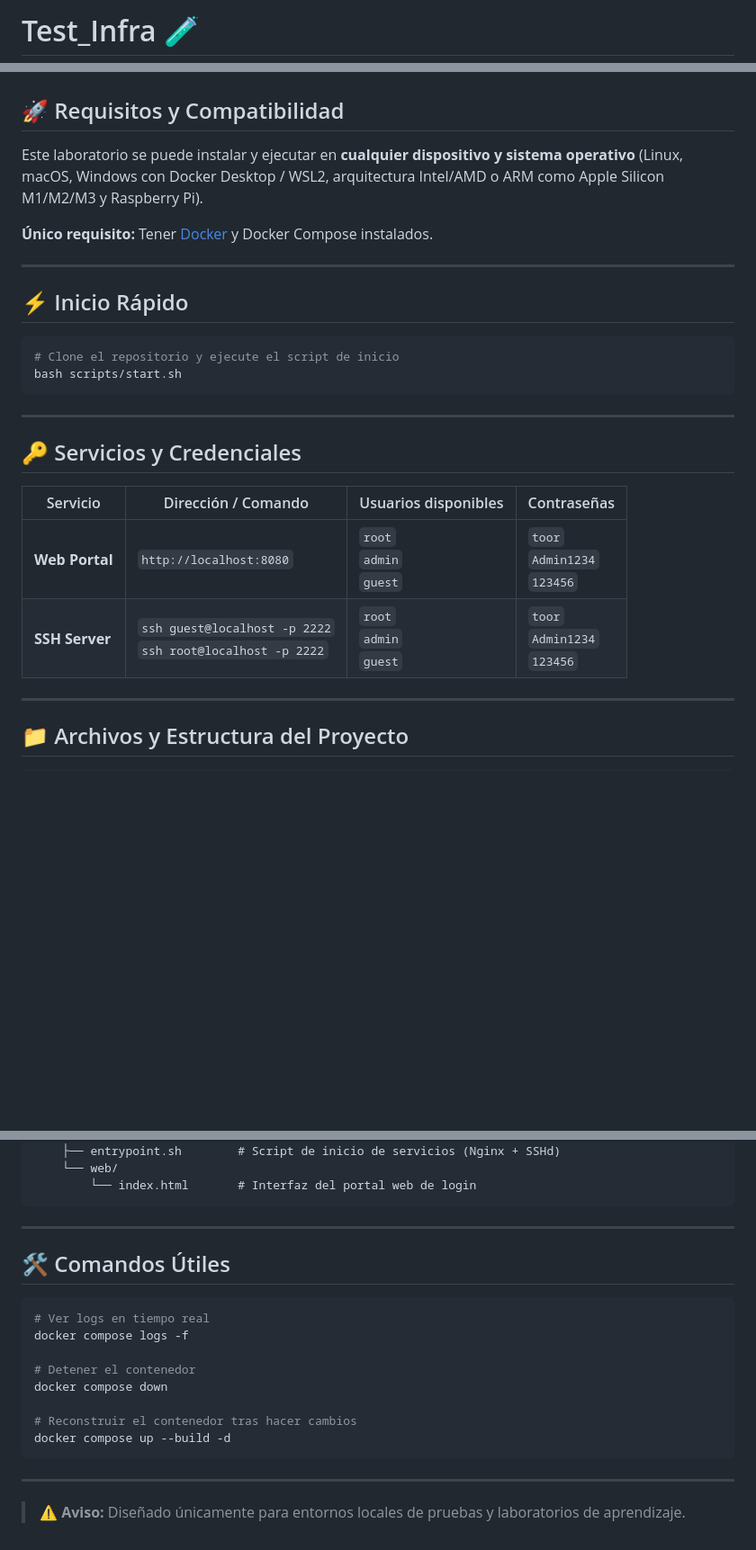
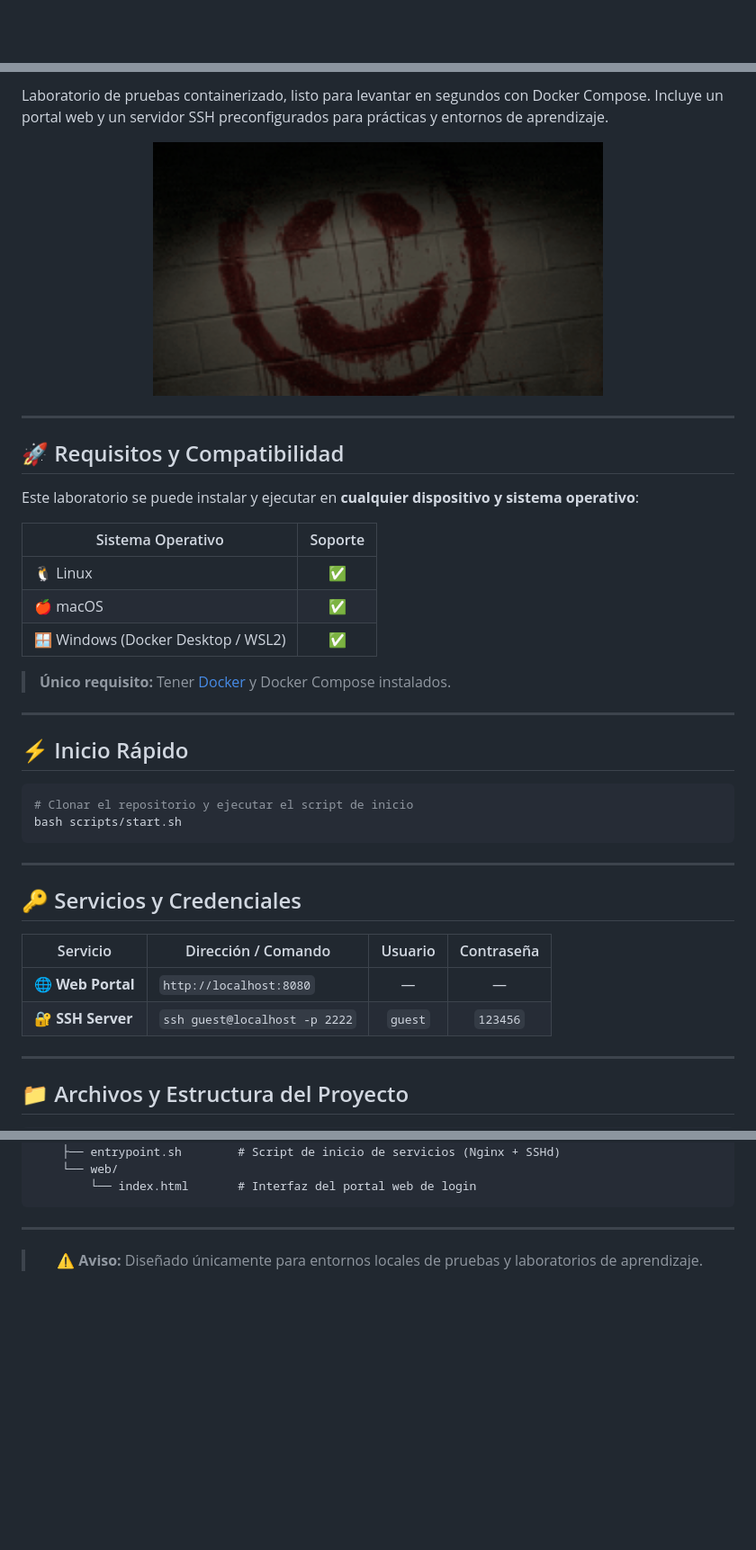
Before and after one commit to JoseAndres20/Test_Infra, a Markdown page: README.md, 3 parts joined by grey strips. Shown at 90% size. GitHub-like rendering; pictures changed too: scripts/imagen.gif (added); blank space fills up the shorter version.

Commit message:
Update README.md with enhanced descriptions, images, and badge for status; add image assets

````diff
--- a/README.md
+++ b/README.md
@@ -1,2 +1,2 @@
-# Test_Infra 🧪
+<div align="center">
 
@@ -4,16 +18,29 @@ Entorno de laboratorio portátil en contenedor Docker para prácticas de infraes
+Laboratorio de pruebas containerizado, listo para levantar en segundos con Docker Compose. Incluye un portal web y un servidor SSH preconfigurados para prácticas y entornos de aprendizaje.
+
+<div align="center">
+  <img src="scripts/imagen.gif" alt="Descripción de la imagen" width="500"/>
+</div>
+
+---
 
 ## 🚀 Requisitos y Compatibilidad
 
-Este laboratorio se puede instalar y ejecutar en **cualquier dispositivo y sistema operativo** (Linux, macOS, Windows con Docker Desktop / WSL2, arquitectura Intel/AMD o ARM como Apple Silicon M1/M2/M3 y Raspberry Pi).
+Este laboratorio se puede instalar y ejecutar en **cualquier dispositivo y sistema operativo**:
 
-**Único requisito:** Tener [Docker](https://docs.docker.com/get-docker/) y Docker Compose instalados.
+| Sistema Operativo | Soporte |
+|---|:---:|
+| 🐧 Linux | ✅ |
+| 🍎 macOS | ✅ |
+| 🪟 Windows (Docker Desktop / WSL2) | ✅ |
+
+> **Único requisito:** Tener [Docker](https://docs.docker.com/get-docker/) y Docker Compose instalados.
 
 ---
 
 ## ⚡ Inicio Rápido
 
 ```bash
-# Clone el repositorio y ejecute el script de inicio
+# Clonar el repositorio y ejecutar el script de inicio
 bash scripts/start.sh
 ```
 
@@ -21,10 +48,10 @@ bash scripts/start.sh
 
 ## 🔑 Servicios y Credenciales
 
-| Servicio | Dirección / Comando | Usuarios disponibles | Contraseñas |
-|---|---|---|---|
-| **Web Portal** | `http://localhost:8080` | `root`<br>`admin`<br>`guest` | `toor`<br>`Admin1234`<br>`123456` |
-| **SSH Server** | `ssh guest@localhost -p 2222`<br>`ssh root@localhost -p 2222` | `root`<br>`admin`<br>`guest` | `toor`<br>`Admin1234`<br>`123456` |
+| Servicio | Dirección / Comando | Usuario | Contraseña |
+|---|---|:---:|:---:|
+| 🌐 **Web Portal** | `http://localhost:8080` | — | — |
+| 🔐 **SSH Server** | `ssh guest@localhost -p 2222` | `guest` | `123456` |
 
 ---
 
@@ -48,19 +75,6 @@ Test_Infra/
 
 ---
 
-## 🛠️ Comandos Útiles
-
-```bash
-# Ver logs en tiempo real
-docker compose logs -f
-
-# Detener el contenedor
-docker compose down
-
-# Reconstruir el contenedor tras hacer cambios
-docker compose up --build -d
-```
-
----
+<div align="center">
 
 > ⚠️ **Aviso:** Diseñado únicamente para entornos locales de pruebas y laboratorios de aprendizaje.
````
Also changed, not shown: other parts of README.md (+17 -1 lines), scripts/image.png (added).
